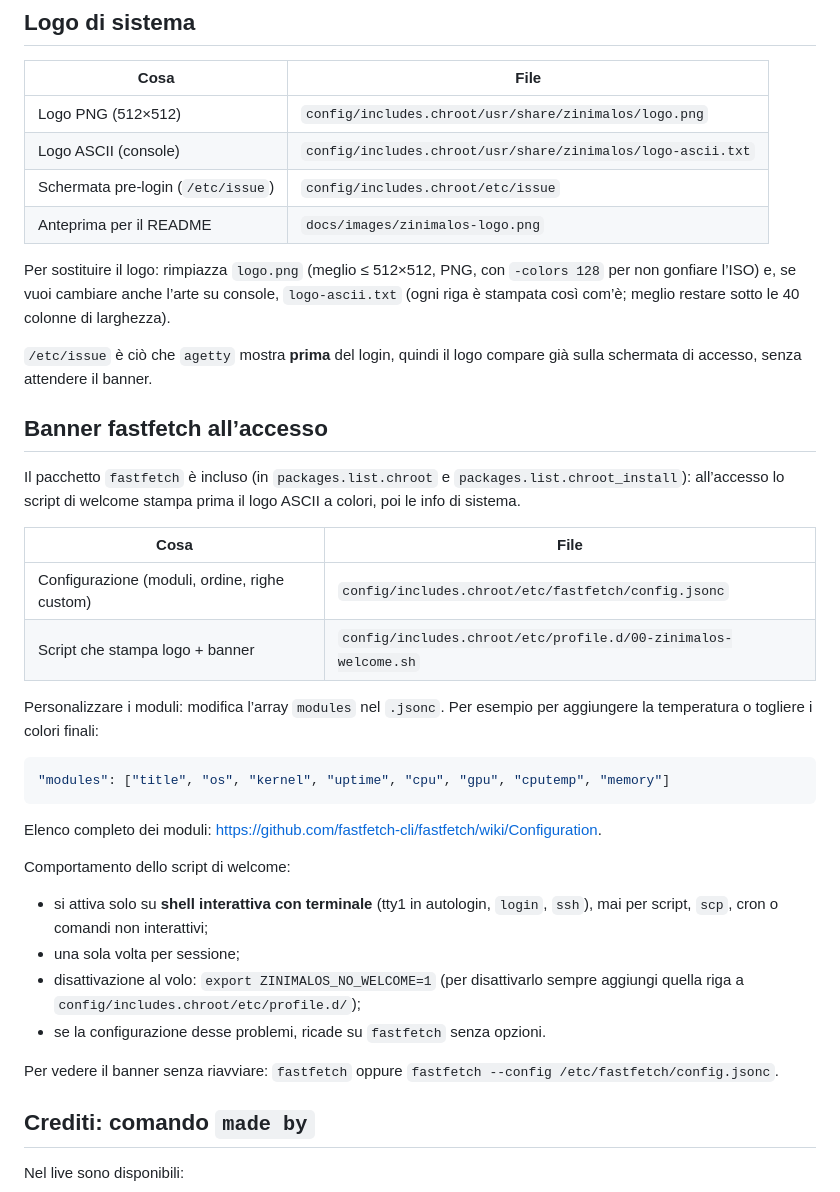
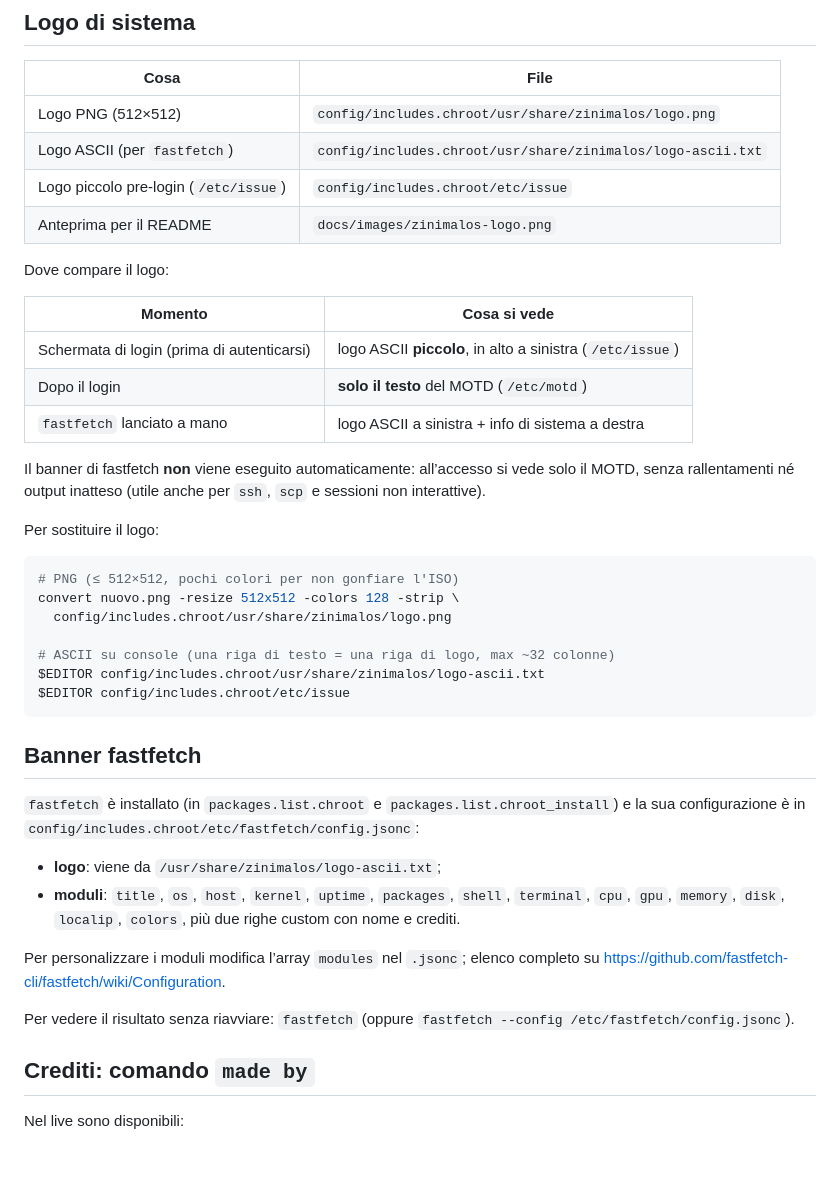
Before and after one commit to AvancerDev/LiveDeb13, a Markdown page: docs/CUSTOMIZE.md, the part around the change. Rendered like a GitHub page; blank space fills up the shorter version.

Commit message:
fix: niente fastfetch automatico all'accesso, logo piccolo in /etc/issue, logo custom in fastfetch; logo PNG con 2 soli diamanti
Co-authored-by: arena-agent <297053741+arena-agent@users.noreply.github.com>

````diff
--- a/docs/CUSTOMIZE.md
+++ b/docs/CUSTOMIZE.md
@@ -110,50 +110,50 @@ chmod +x config/includes.chroot/usr/local/bin/mio-script
 | Cosa | File |
 |---|---|
 | Logo PNG (512×512) | `config/includes.chroot/usr/share/zinimalos/logo.png` |
-| Logo ASCII (console) | `config/includes.chroot/usr/share/zinimalos/logo-ascii.txt` |
-| Schermata pre-login (`/etc/issue`) | `config/includes.chroot/etc/issue` |
+| Logo ASCII (per `fastfetch`) | `config/includes.chroot/usr/share/zinimalos/logo-ascii.txt` |
+| Logo piccolo pre-login (`/etc/issue`) | `config/includes.chroot/etc/issue` |
 | Anteprima per il README | `docs/images/zinimalos-logo.png` |
 
-Per sostituire il logo: rimpiazza `logo.png` (meglio ≤ 512×512, PNG, con
-`-colors 128` per non gonfiare l’ISO) e, se vuoi cambiare anche l’arte su
-console, `logo-ascii.txt` (ogni riga è stampata così com’è; meglio restare
-sotto le 40 colonne di larghezza).
+Dove compare il logo:
 
-`/etc/issue` è ciò che `agetty` mostra **prima** del login, quindi il logo
-compare già sulla schermata di accesso, senza attendere il banner.
+| Momento | Cosa si vede |
+|---|---|
+| Schermata di login (prima di autenticarsi) | logo ASCII **piccolo**, in alto a sinistra (`/etc/issue`) |
+| Dopo il login | **solo il testo** del MOTD (`/etc/motd`) |
+| `fastfetch` lanciato a mano | logo ASCII a sinistra + info di sistema a destra |
 
-## Banner fastfetch all’accesso
+Il banner di fastfetch **non** viene eseguito automaticamente: all’accesso si
+vede solo il MOTD, senza rallentamenti né output inatteso (utile anche per
+`ssh`, `scp` e sessioni non interattive).
 
-Il pacchetto `fastfetch` è incluso (in `packages.list.chroot` e
-`packages.list.chroot_install`): all’accesso lo script di welcome stampa prima
-il logo ASCII a colori, poi le info di sistema.
+Per sostituire il logo:
 
-| Cosa | File |
-|---|---|
-| Configurazione (moduli, ordine, righe custom) | `config/includes.chroot/etc/fastfetch/config.jsonc` |
-| Script che stampa logo + banner | `config/includes.chroot/etc/profile.d/00-zinimalos-welcome.sh` |
+```bash
+# PNG (≤ 512×512, pochi colori per non gonfiare l'ISO)
+convert nuovo.png -resize 512x512 -colors 128 -strip \
+  config/includes.chroot/usr/share/zinimalos/logo.png
 
-Personalizzare i moduli: modifica l’array `modules` nel `.jsonc`. Per esempio
-per aggiungere la temperatura o togliere i colori finali:
-
-```jsonc
-"modules": ["title", "os", "kernel", "uptime", "cpu", "gpu", "cputemp", "memory"]
+# ASCII su console (una riga di testo = una riga di logo, max ~32 colonne)
+$EDITOR config/includes.chroot/usr/share/zinimalos/logo-ascii.txt
+$EDITOR config/includes.chroot/etc/issue
 ```
 
-Elenco completo dei moduli: <https://github.com/fastfetch-cli/fastfetch/wiki/Configuration>.
+## Banner fastfetch
 
-Comportamento dello script di welcome:
+`fastfetch` è installato (in `packages.list.chroot` e
+`packages.list.chroot_install`) e la sua configurazione è in
+`config/includes.chroot/etc/fastfetch/config.jsonc`:
 
-- si attiva solo su **shell interattiva con terminale** (tty1 in autologin,
-  `login`, `ssh`), mai per script, `scp`, cron o comandi non interattivi;
-- una sola volta per sessione;
-- disattivazione al volo: `export ZINIMALOS_NO_WELCOME=1`
-  (per disattivarlo sempre aggiungi quella riga a
-  `config/includes.chroot/etc/profile.d/`);
-- se la configurazione desse problemi, ricade su `fastfetch` senza opzioni.
+- **logo**: viene da `/usr/share/zinimalos/logo-ascii.txt`;
+- **moduli**: `title`, `os`, `host`, `kernel`, `uptime`, `packages`, `shell`,
+  `terminal`, `cpu`, `gpu`, `memory`, `disk`, `localip`, `colors`, più due
+  righe custom con nome e crediti.
 
-Per vedere il banner senza riavviare: `fastfetch` oppure
-`fastfetch --config /etc/fastfetch/config.jsonc`.
+Per personalizzare i moduli modifica l’array `modules` nel `.jsonc`; elenco
+completo su <https://github.com/fastfetch-cli/fastfetch/wiki/Configuration>.
+
+Per vedere il risultato senza riavviare: `fastfetch`
+(oppure `fastfetch --config /etc/fastfetch/config.jsonc`).
 
 ## Crediti: comando `made by`
 
````
Also changed, not shown: README.md (+6 -5 lines), docs/images/zinimalos-logo.png, 6 other files.
